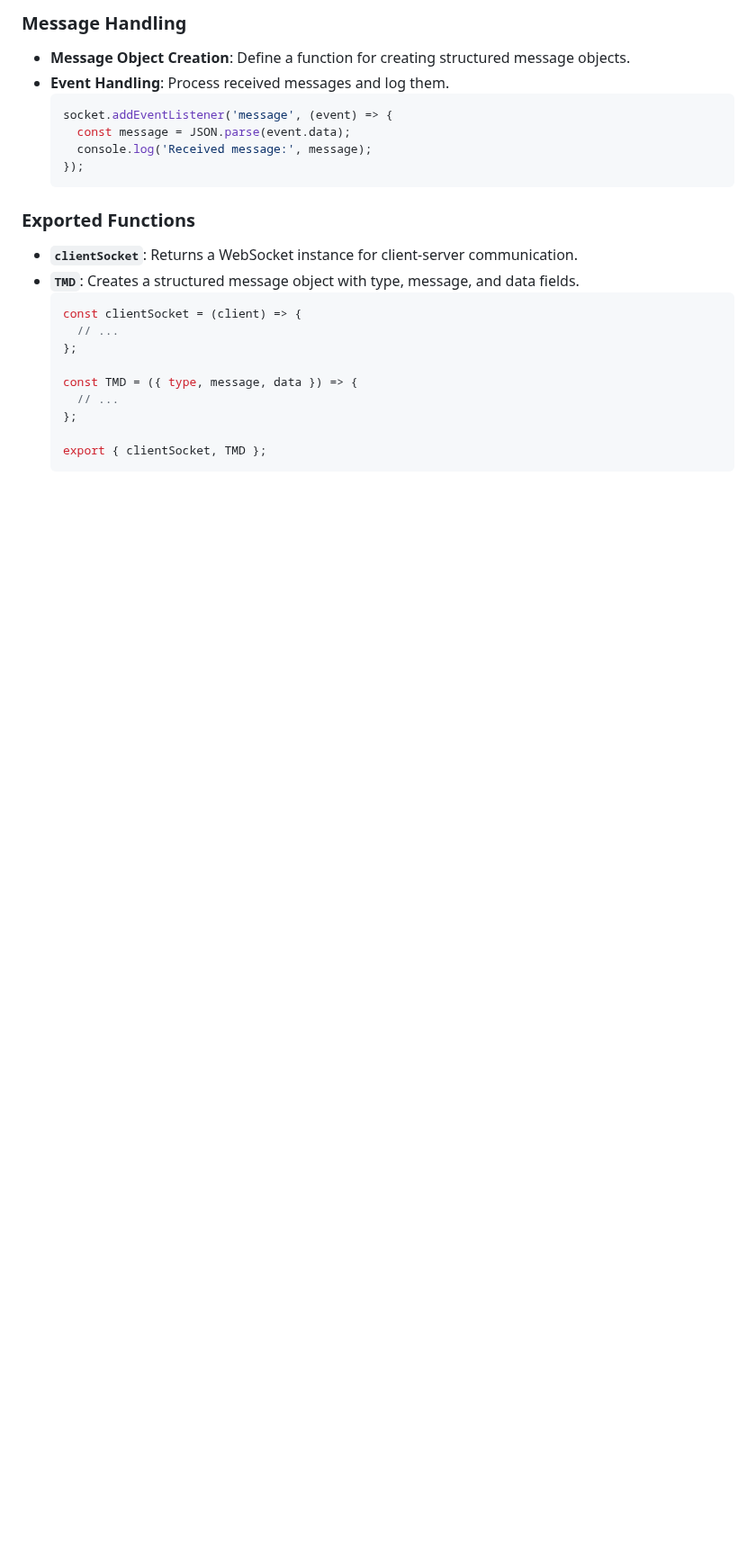
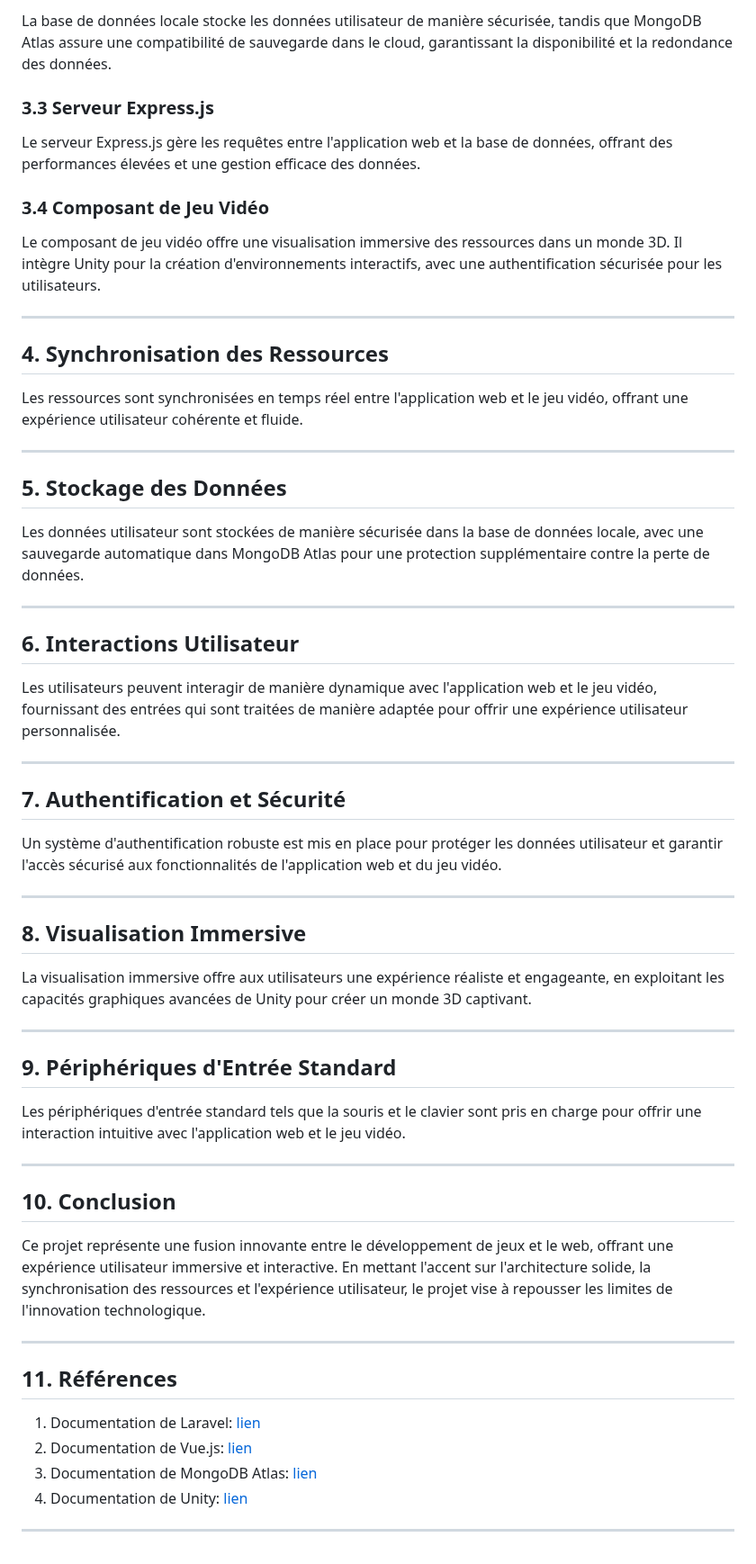
Before and after one commit to garrach/Unity-Maintenance-Simulator-Game-Project, a Markdown page: README.md, the part around one of its changes. Shown at 90% size. Rendered like a GitHub page; blank space fills up the shorter version.

````diff
--- a/README.md
+++ b/README.md
@@ -81,25 +44,63 @@
 
-### Message Handling
-- **Message Object Creation**: Define a function for creating structured message objects.
-- **Event Handling**: Process received messages and log them.
-    ```javascript
-    socket.addEventListener('message', (event) => {
-      const message = JSON.parse(event.data);
-      console.log('Received message:', message);
-    });
-    ```
+La base de données locale stocke les données utilisateur de manière sécurisée, tandis que MongoDB Atlas assure une compatibilité de sauvegarde dans le cloud, garantissant la disponibilité et la redondance des données.
 
-### Exported Functions
-- **`clientSocket`**: Returns a WebSocket instance for client-server communication.
-- **`TMD`**: Creates a structured message object with type, message, and data fields.
-    ```javascript
-    const clientSocket = (client) => {
-      // ...
-    };
+### 3.3 Serveur Express.js
 
-    const TMD = ({ type, message, data }) => {
-      // ...
-    };
+Le serveur Express.js gère les requêtes entre l'application web et la base de données, offrant des performances élevées et une gestion efficace des données.
 
-    export { clientSocket, TMD };
-    ```
+### 3.4 Composant de Jeu Vidéo
+
+Le composant de jeu vidéo offre une visualisation immersive des ressources dans un monde 3D. Il intègre Unity pour la création d'environnements interactifs, avec une authentification sécurisée pour les utilisateurs.
+
+---
+
+## 4. Synchronisation des Ressources
+
+Les ressources sont synchronisées en temps réel entre l'application web et le jeu vidéo, offrant une expérience utilisateur cohérente et fluide.
+
+---
+
+## 5. Stockage des Données
+
+Les données utilisateur sont stockées de manière sécurisée dans la base de données locale, avec une sauvegarde automatique dans MongoDB Atlas pour une protection supplémentaire contre la perte de données.
+
+---
+
+## 6. Interactions Utilisateur
+
+Les utilisateurs peuvent interagir de manière dynamique avec l'application web et le jeu vidéo, fournissant des entrées qui sont traitées de manière adaptée pour offrir une expérience utilisateur personnalisée.
+
+---
+
+## 7. Authentification et Sécurité
+
+Un système d'authentification robuste est mis en place pour protéger les données utilisateur et garantir l'accès sécurisé aux fonctionnalités de l'application web et du jeu vidéo.
+
+---
+
+## 8. Visualisation Immersive
+
+La visualisation immersive offre aux utilisateurs une expérience réaliste et engageante, en exploitant les capacités graphiques avancées de Unity pour créer un monde 3D captivant.
+
+---
+
+## 9. Périphériques d'Entrée Standard
+
+Les périphériques d'entrée standard tels que la souris et le clavier sont pris en charge pour offrir une interaction intuitive avec l'application web et le jeu vidéo.
+
+---
+
+## 10. Conclusion
+
+Ce projet représente une fusion innovante entre le développement de jeux et le web, offrant une expérience utilisateur immersive et interactive. En mettant l'accent sur l'architecture solide, la synchronisation des ressources et l'expérience utilisateur, le projet vise à repousser les limites de l'innovation technologique.
+
+---
+
+## 11. Références
+
+1. Documentation de Laravel: [lien](https://laravel.com/docs)
+2. Documentation de Vue.js: [lien](https://vuejs.org/v2/guide/)
+3. Documentation de MongoDB Atlas: [lien](https://docs.atlas.mongodb.com/)
+4. Documentation de Unity: [lien](https://docs.unity3d.com/Manual/index.html)
+
+---
````
Also changed, not shown: other parts of README.md (+29 -66 lines).
